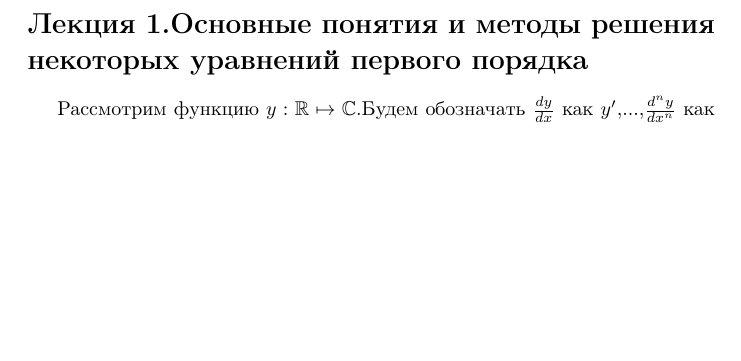
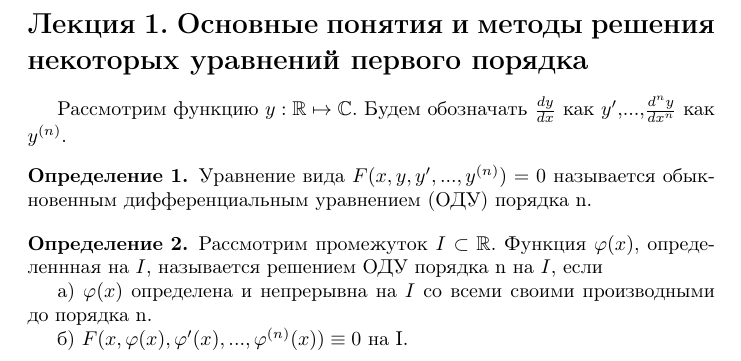
Before and after one commit to standy66/lecture-notes, a LaTeX document (differential-equations/tex/lection1.tex): part of the page, cut so that both start at the same text, the shorter picture padded with empty space. Compiled offline with pdfLaTeX.

Commit message:
lecture 1 updated

```diff
--- a/differential-equations/tex/lection1.tex
+++ b/differential-equations/tex/lection1.tex
@@ -1,6 +1,18 @@
 \documentclass[document.tex]{subfiles}
 
 \begin{document}
-\section*{Лекция 1.Основные понятия и методы решения некоторых уравнений первого порядка}
-Рассмотрим функцию $y:\mathbb{R}\mapsto\mathbb{C}$.Будем обозначать $\frac{dy}{dx}$ как $y'$,...,$\frac{d^ny}{dx^n}$ как $y^(n)$
+\section*{Лекция 1. Основные понятия и методы решения некоторых уравнений первого порядка}
+Рассмотрим функцию $y:\mathbb{R}\mapsto\mathbb{C}$. Будем обозначать $\frac{dy}{dx}$ как $y'$,...,$\frac{d^ny}{dx^n}$ как $y^{(n)}$.
+\begin{definition}
+Уравнение вида $F(x,y,y',...,y^{(n)})=0$  называется обыкновенным дифференциальным уравнением (ОДУ) порядка n.
+\end{definition}
+\begin{definition}
+Рассмотрим промежуток $I \subset \mathbb{R}$. Функция $\varphi(x)$, определеннная на $I$, называется решением ОДУ порядка n на $I$, если
+
+
+а) $\varphi(x)$ определена и непрерывна  на $I$ со всеми своими производными до порядка n.
+
+
+б) $F(x,\varphi(x),\varphi'(x),...,\varphi^{(n)}(x))\equiv0$ на I.
+\end{definition}
 \end{document}
```
